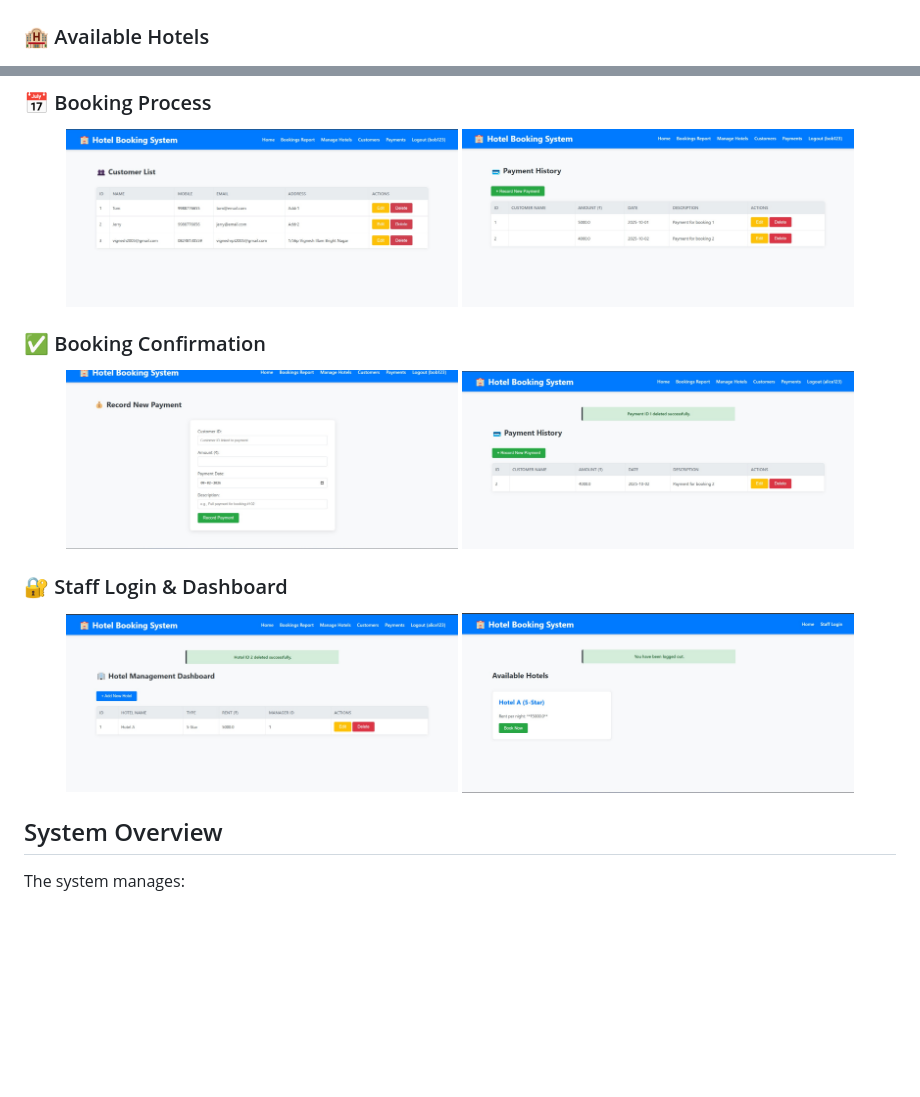
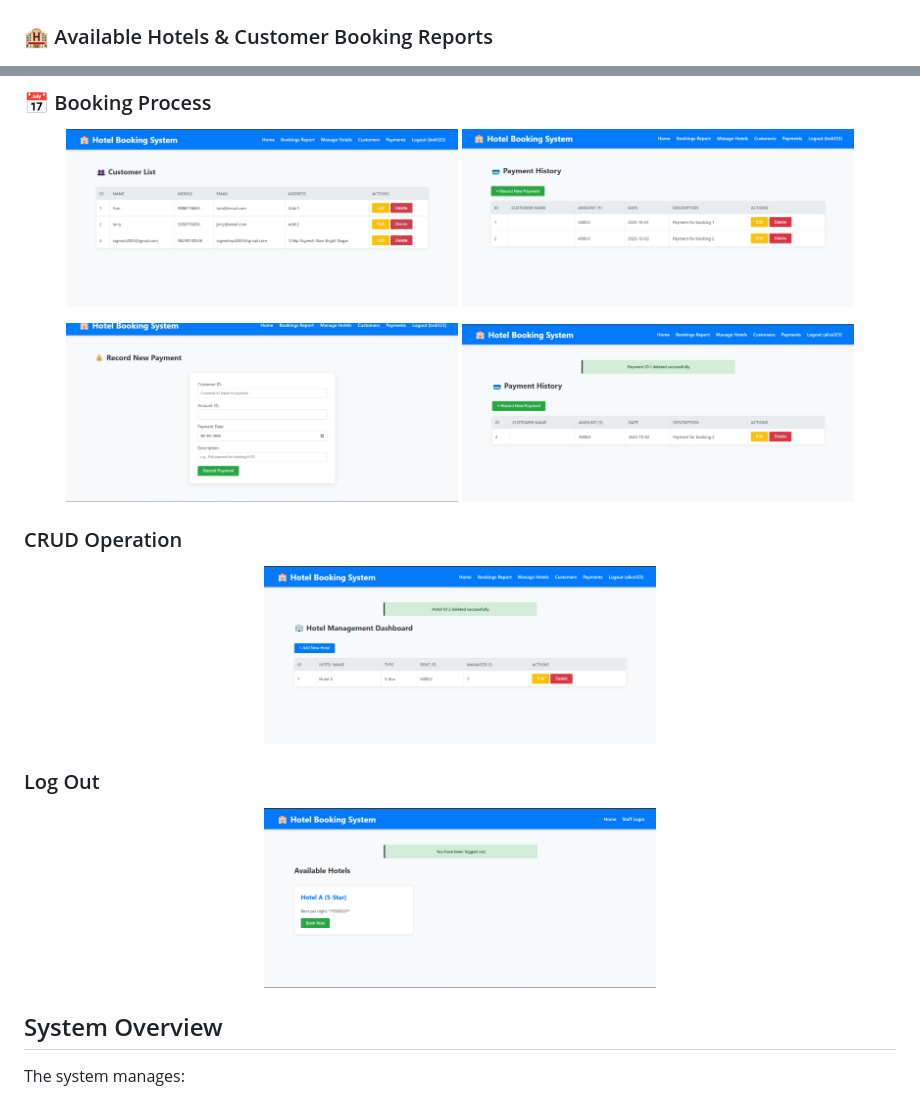
Before and after one commit to vigneshth/hotel-booking-management-system, a Markdown page: README.md, 2 parts joined by grey strips. GitHub-like rendering; blank space fills up the shorter version.

```diff
--- a/README.md
+++ b/README.md
@@ -19,7 +19,7 @@ This project demonstrates strong DBMS concepts such as relational schema design,
   <img src="screenshots/1%20(4).jpeg" width="45%">
 </p>
 
-### 🏨 Available Hotels
+### 🏨 Available Hotels & Customer Booking Reports
 <p align="center">
   <img src="screenshots/1%20(5).jpeg" width="45%">
   <img src="screenshots/1%20(6).jpeg" width="45%">
@@ -30,16 +30,18 @@ This project demonstrates strong DBMS concepts such as relational schema design,
   <img src="screenshots/1%20(7).jpeg" width="45%">
   <img src="screenshots/1%20(8).jpeg" width="45%">
 </p>
-
-### ✅ Booking Confirmation
 <p align="center">
   <img src="screenshots/1%20(9).jpeg" width="45%">
   <img src="screenshots/1%20(10).jpeg" width="45%">
 </p>
 
-### 🔐 Staff Login & Dashboard
+### CRUD Operation
 <p align="center">
   <img src="screenshots/1%20(11).jpeg" width="45%">
+  </p>
+
+### Log Out
+  <p align="center">
   <img src="screenshots/1%20(12).jpeg" width="45%">
 </p>
 
```
